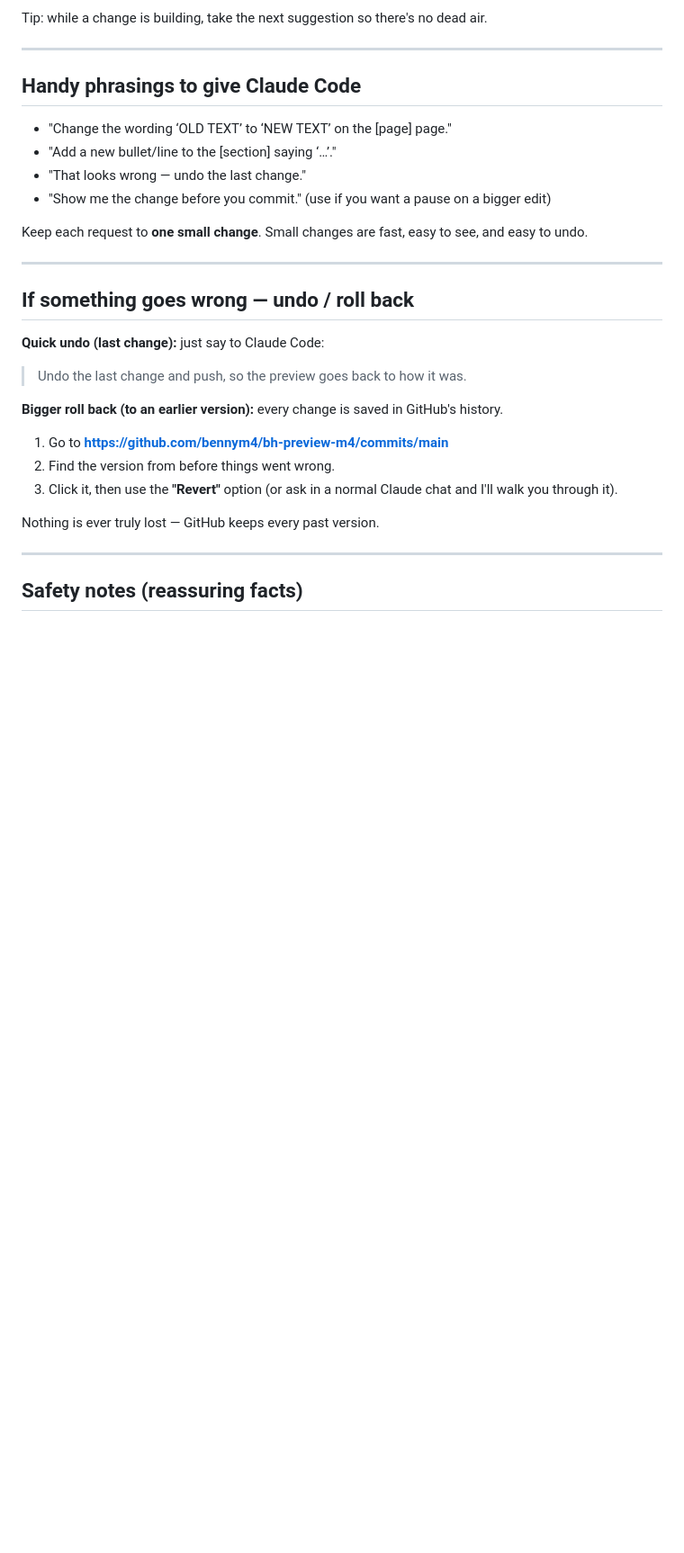
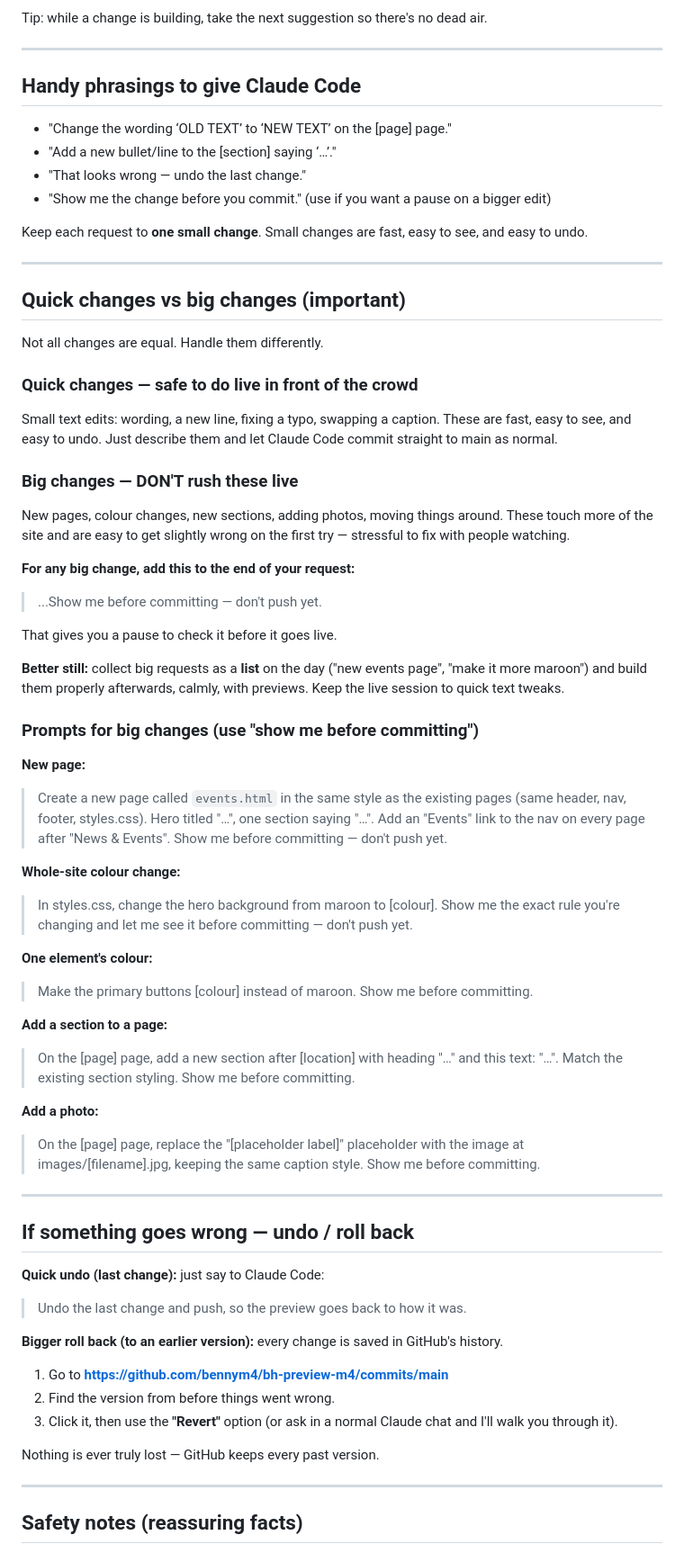
Before and after one commit to bennym4/bh-preview-m4, a Markdown page: OPENING-DAY-GUIDE.md, the part around the change. Shown at 90% size. Drawn GitHub-style; blank space fills up the shorter version.

```diff
--- a/OPENING-DAY-GUIDE.md
+++ b/OPENING-DAY-GUIDE.md
@@ -49,6 +49,55 @@ Keep each request to **one small change**. Small changes are fast, easy to see,
 
 ---
 
+## Quick changes vs big changes (important)
+
+Not all changes are equal. Handle them differently.
+
+### Quick changes — safe to do live in front of the crowd
+Small text edits: wording, a new line, fixing a typo, swapping a caption.
+These are fast, easy to see, and easy to undo. Just describe them and let Claude Code
+commit straight to main as normal.
+
+### Big changes — DON'T rush these live
+New pages, colour changes, new sections, adding photos, moving things around.
+These touch more of the site and are easy to get slightly wrong on the first try —
+stressful to fix with people watching.
+
+**For any big change, add this to the end of your request:**
+
+> ...Show me before committing — don't push yet.
+
+That gives you a pause to check it before it goes live.
+
+**Better still:** collect big requests as a **list** on the day ("new events page",
+"make it more maroon") and build them properly afterwards, calmly, with previews.
+Keep the live session to quick text tweaks.
+
+### Prompts for big changes (use "show me before committing")
+
+**New page:**
+> Create a new page called `events.html` in the same style as the existing pages
+> (same header, nav, footer, styles.css). Hero titled "…", one section saying "…".
+> Add an "Events" link to the nav on every page after "News & Events".
+> Show me before committing — don't push yet.
+
+**Whole-site colour change:**
+> In styles.css, change the hero background from maroon to [colour]. Show me the exact
+> rule you're changing and let me see it before committing — don't push yet.
+
+**One element's colour:**
+> Make the primary buttons [colour] instead of maroon. Show me before committing.
+
+**Add a section to a page:**
+> On the [page] page, add a new section after [location] with heading "…" and this text:
+> "…". Match the existing section styling. Show me before committing.
+
+**Add a photo:**
+> On the [page] page, replace the "[placeholder label]" placeholder with the image at
+> images/[filename].jpg, keeping the same caption style. Show me before committing.
+
+---
+
 ## If something goes wrong — undo / roll back
 
 **Quick undo (last change):** just say to Claude Code:
```
